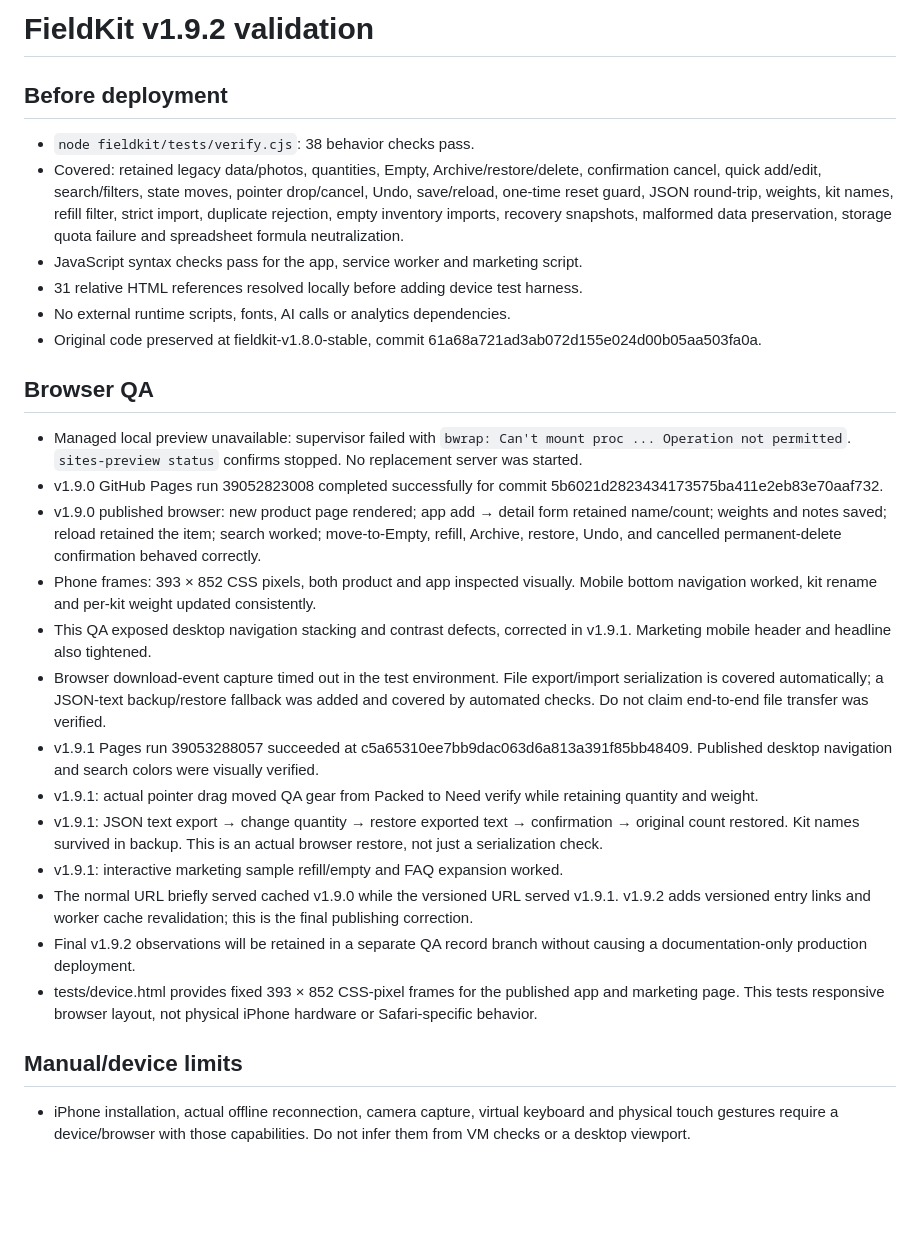
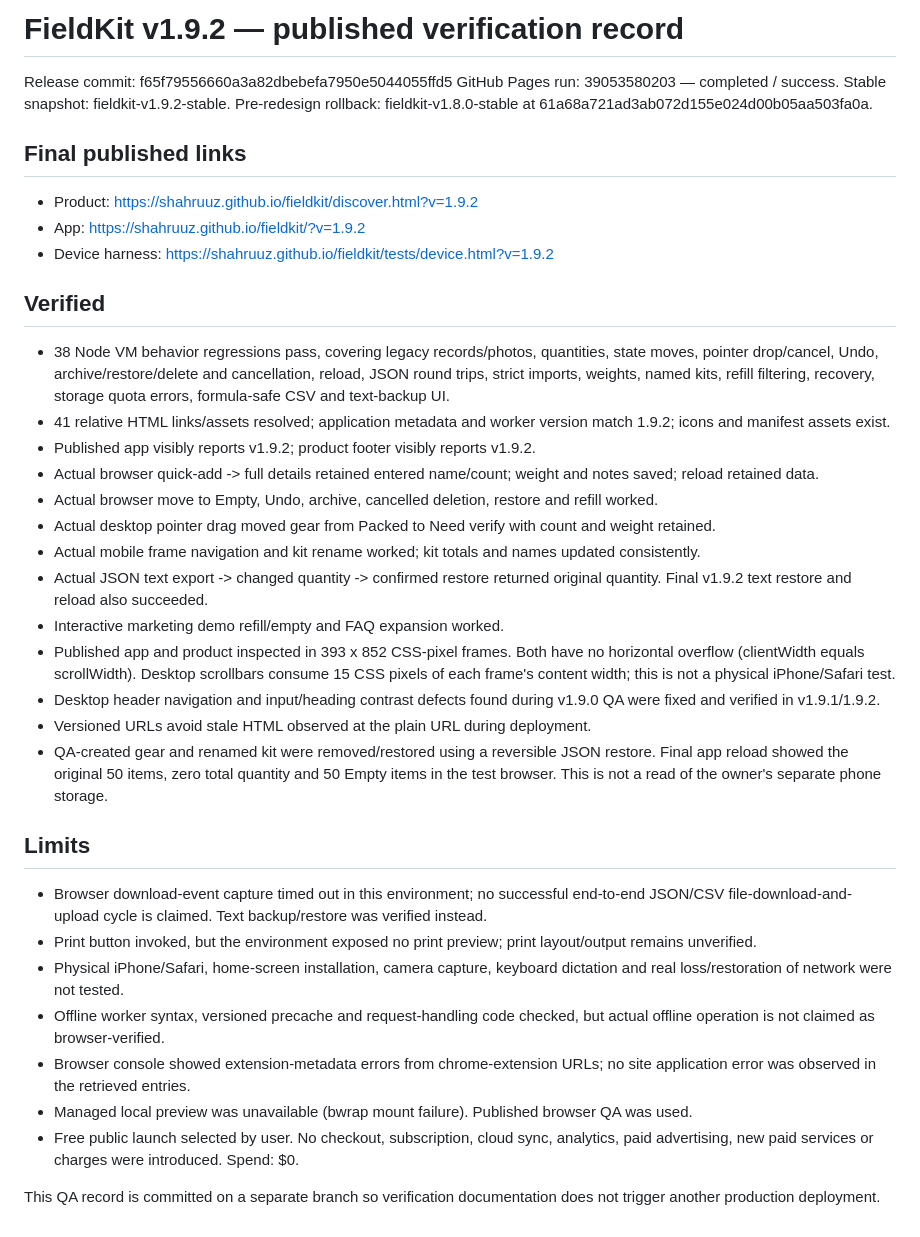
Before and after one commit to shahruuz/shahruuz.github.io, a Markdown page: fieldkit/TESTING.md, the part around the change. GitHub-like rendering; blank space fills up the shorter version.

Commit message:
FieldKit v1.9.2 QA: final published verification and device limits

```diff
--- a/fieldkit/TESTING.md
+++ b/fieldkit/TESTING.md
@@ -1,27 +1,37 @@
-# FieldKit v1.9.2 validation
+# FieldKit v1.9.2 — published verification record
 
-## Before deployment
-- `node fieldkit/tests/verify.cjs`: 38 behavior checks pass.
-- Covered: retained legacy data/photos, quantities, Empty, Archive/restore/delete, confirmation cancel, quick add/edit, search/filters, state moves, pointer drop/cancel, Undo, save/reload, one-time reset guard, JSON round-trip, weights, kit names, refill filter, strict import, duplicate rejection, empty inventory imports, recovery snapshots, malformed data preservation, storage quota failure and spreadsheet formula neutralization.
-- JavaScript syntax checks pass for the app, service worker and marketing script.
-- 31 relative HTML references resolved locally before adding device test harness.
-- No external runtime scripts, fonts, AI calls or analytics dependencies.
-- Original code preserved at fieldkit-v1.8.0-stable, commit 61a68a721ad3ab072d155e024d00b05aa503fa0a.
+Release commit: f65f79556660a3a82dbebefa7950e5044055ffd5
+GitHub Pages run: 39053580203 — completed / success.
+Stable snapshot: fieldkit-v1.9.2-stable.
+Pre-redesign rollback: fieldkit-v1.8.0-stable at 61a68a721ad3ab072d155e024d00b05aa503fa0a.
 
-## Browser QA
-- Managed local preview unavailable: supervisor failed with `bwrap: Can't mount proc ... Operation not permitted`. `sites-preview status` confirms stopped. No replacement server was started.
-- v1.9.0 GitHub Pages run 39052823008 completed successfully for commit 5b6021d2823434173575ba411e2eb83e70aaf732.
-- v1.9.0 published browser: new product page rendered; app add → detail form retained name/count; weights and notes saved; reload retained the item; search worked; move-to-Empty, refill, Archive, restore, Undo, and cancelled permanent-delete confirmation behaved correctly.
-- Phone frames: 393 × 852 CSS pixels, both product and app inspected visually. Mobile bottom navigation worked, kit rename and per-kit weight updated consistently.
-- This QA exposed desktop navigation stacking and contrast defects, corrected in v1.9.1. Marketing mobile header and headline also tightened.
-- Browser download-event capture timed out in the test environment. File export/import serialization is covered automatically; a JSON-text backup/restore fallback was added and covered by automated checks. Do not claim end-to-end file transfer was verified.
-- v1.9.1 Pages run 39053288057 succeeded at c5a65310ee7bb9dac063d6a813a391f85bb48409. Published desktop navigation and search colors were visually verified.
-- v1.9.1: actual pointer drag moved QA gear from Packed to Need verify while retaining quantity and weight.
-- v1.9.1: JSON text export → change quantity → restore exported text → confirmation → original count restored. Kit names survived in backup. This is an actual browser restore, not just a serialization check.
-- v1.9.1: interactive marketing sample refill/empty and FAQ expansion worked.
-- The normal URL briefly served cached v1.9.0 while the versioned URL served v1.9.1. v1.9.2 adds versioned entry links and worker cache revalidation; this is the final publishing correction.
-- Final v1.9.2 observations will be retained in a separate QA record branch without causing a documentation-only production deployment.
-- tests/device.html provides fixed 393 × 852 CSS-pixel frames for the published app and marketing page. This tests responsive browser layout, not physical iPhone hardware or Safari-specific behavior.
+## Final published links
+- Product: https://shahruuz.github.io/fieldkit/discover.html?v=1.9.2
+- App: https://shahruuz.github.io/fieldkit/?v=1.9.2
+- Device harness: https://shahruuz.github.io/fieldkit/tests/device.html?v=1.9.2
 
-## Manual/device limits
-- iPhone installation, actual offline reconnection, camera capture, virtual keyboard and physical touch gestures require a device/browser with those capabilities. Do not infer them from VM checks or a desktop viewport.
+## Verified
+- 38 Node VM behavior regressions pass, covering legacy records/photos, quantities, state moves, pointer drop/cancel, Undo, archive/restore/delete and cancellation, reload, JSON round trips, strict imports, weights, named kits, refill filtering, recovery, storage quota errors, formula-safe CSV and text-backup UI.
+- 41 relative HTML links/assets resolved; application metadata and worker version match 1.9.2; icons and manifest assets exist.
+- Published app visibly reports v1.9.2; product footer visibly reports v1.9.2.
+- Actual browser quick-add -> full details retained entered name/count; weight and notes saved; reload retained data.
+- Actual browser move to Empty, Undo, archive, cancelled deletion, restore and refill worked.
+- Actual desktop pointer drag moved gear from Packed to Need verify with count and weight retained.
+- Actual mobile frame navigation and kit rename worked; kit totals and names updated consistently.
+- Actual JSON text export -> changed quantity -> confirmed restore returned original quantity. Final v1.9.2 text restore and reload also succeeded.
+- Interactive marketing demo refill/empty and FAQ expansion worked.
+- Published app and product inspected in 393 x 852 CSS-pixel frames. Both have no horizontal overflow (clientWidth equals scrollWidth). Desktop scrollbars consume 15 CSS pixels of each frame's content width; this is not a physical iPhone/Safari test.
+- Desktop header navigation and input/heading contrast defects found during v1.9.0 QA were fixed and verified in v1.9.1/1.9.2.
+- Versioned URLs avoid stale HTML observed at the plain URL during deployment.
+- QA-created gear and renamed kit were removed/restored using a reversible JSON restore. Final app reload showed the original 50 items, zero total quantity and 50 Empty items in the test browser. This is not a read of the owner's separate phone storage.
+
+## Limits
+- Browser download-event capture timed out in this environment; no successful end-to-end JSON/CSV file-download-and-upload cycle is claimed. Text backup/restore was verified instead.
+- Print button invoked, but the environment exposed no print preview; print layout/output remains unverified.
+- Physical iPhone/Safari, home-screen installation, camera capture, keyboard dictation and real loss/restoration of network were not tested.
+- Offline worker syntax, versioned precache and request-handling code checked, but actual offline operation is not claimed as browser-verified.
+- Browser console showed extension-metadata errors from chrome-extension URLs; no site application error was observed in the retrieved entries.
+- Managed local preview was unavailable (bwrap mount failure). Published browser QA was used.
+- Free public launch selected by user. No checkout, subscription, cloud sync, analytics, paid advertising, new paid services or charges were introduced. Spend: $0.
+
+This QA record is committed on a separate branch so verification documentation does not trigger another production deployment.
```
